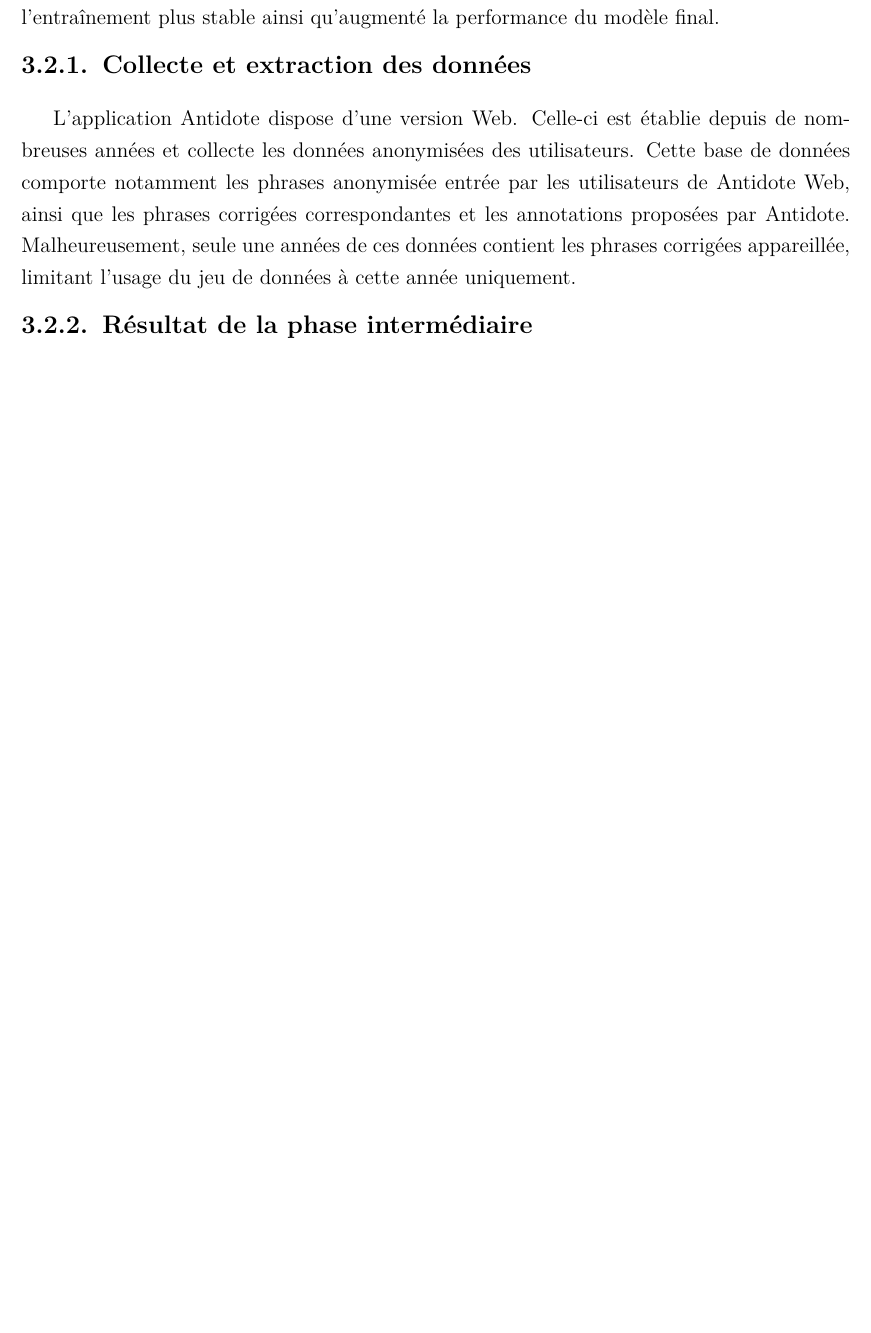
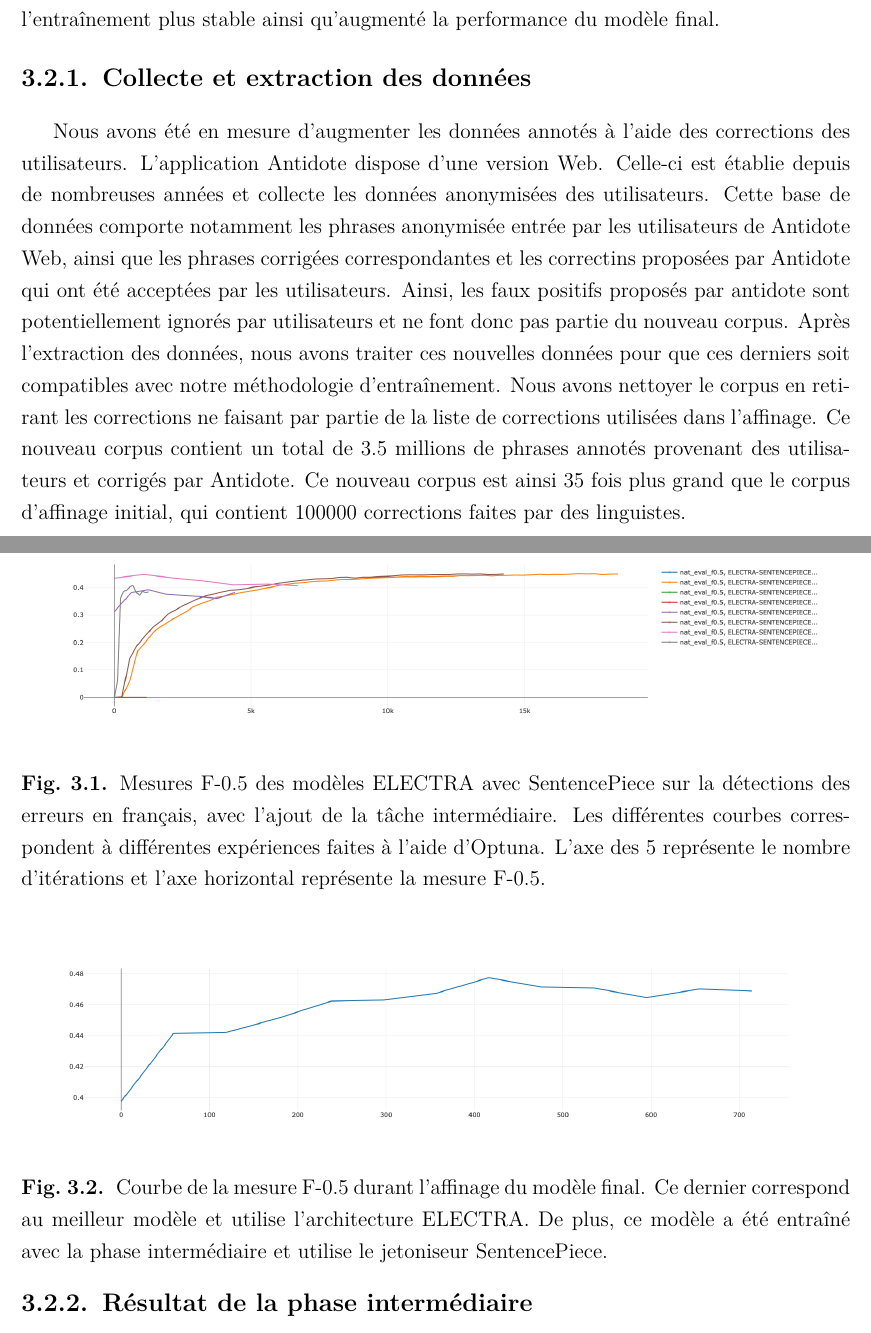
Before and after one commit to SimonTheoret/rapport, a LaTeX thesis (rapport.tex): part of page 30 of 40 before the commit and two parts of pages 30 and 31 of 42 after it, the two joined at a grey line, cut so that both start at the same text, the shorter picture padded with empty space. Compiled offline with pdfLaTeX.

Commit message:
Avancements

```diff
--- a/rapport.tex
+++ b/rapport.tex
@@ -898,16 +899,36 @@ terme de mesure f-0.5 est l'ajout d'une phase d'entraînement
 intermédiaire. Cette phase additionnelle a rendu l'entraînement plus
 stable ainsi qu'augmenté la performance du modèle final.
 \subsection{Collecte et extraction des données}
-L'application Antidote dispose d'une version Web. Celle-ci est établie
-depuis de nombreuses années et collecte les données anonymisées des
-utilisateurs. Cette base de données comporte notamment les phrases
-anonymisée entrée par les utilisateurs de Antidote Web, ainsi que les
-phrases corrigées correspondantes et les annotations proposées par
-Antidote.
+Nous avons été en mesure d'augmenter les données annotés à l'aide des
+corrections des utilisateurs. L'application Antidote dispose d'une version
+Web. Celle-ci est établie depuis de nombreuses années et collecte les données
+anonymisées des utilisateurs. Cette base de données comporte notamment les
+phrases anonymisée entrée par les utilisateurs de Antidote Web, ainsi que les
+phrases corrigées correspondantes et les correctins proposées par Antidote
+qui ont été acceptées par les utilisateurs. Ainsi, les faux positifs proposés
+par antidote sont potentiellement ignorés par utilisateurs et ne font donc pas
+partie du nouveau corpus.
 %% TODO: Refaire la formulation de cette phrase:
-Malheureusement, seule une années de ces données contient
-les phrases corrigées appareillée, limitant l'usage du jeu de données
-à cette année uniquement.
+Après l'extraction des données, nous avons traiter ces nouvelles données pour
+que ces derniers soit compatibles avec notre méthodologie d'entraînement. Nous
+avons nettoyer le corpus en retirant les corrections ne faisant par partie de
+la liste de corrections utilisées dans l'affinage. Ce nouveau corpus contient un
+total de 3.5 millions de phrases annotés provenant des utilisateurs et corrigés
+par Antidote. Ce nouveau corpus est ainsi 35 fois plus grand que le corpus
+d'affinage initial, qui contient 100000 corrections faites par des linguistes.
+\subsection{Résultat de la phase intermédiaire}
+Nous avons utilisé ce nouveau corpus comme un tâche intermédiaire. Celle-ci est exécutée après le pré-entraînement et après l'affinage du modèle. Cette nouvelle phase intermédiaire s'est avérée être très importante pour la performance du modèle sur la correction des erreurs en français. Nous avons observé une augmentation de près de 5 points de mesure F-0.5 ainsi qu'une hausse importante dans la vitesse à laquelle les modèles convergent:
+
+\begin{figure}
+	\begin{center}
+		\includegraphics[width=0.95\textwidth]{figures/electrasentencepieceawebf05optuna.png}
+	\end{center}
+	\caption{Mesures F-0.5 des modèles ELECTRA avec SentencePiece sur la détections des erreurs en français, avec l'ajout de la tâche intermédiaire. Les différentes courbes correspondent à différentes expériences faites à l'aide d'Optuna. L'axe des 5 représente le nombre d'itérations et l'axe horizontal représente la mesure F-0.5.}\label{fig:electraaweb}
+\end{figure}
 
 
-\subsection{Résultat de la phase intermédiaire}
+\begin{figure}
+	\begin{center}
+		\includegraphics[width=0.95\textwidth]{figures/meilleurmodelenatf05.png}
+	\end{center}
+	\caption{Courbe de la mesure F-0.5 durant l'affinage du modèle final. Ce dernier correspond au meilleur modèle et utilise l'architecture ELECTRA. De plus, ce modèle a été entraîné avec la phase intermédiaire et utilise le jetoniseur SentencePiece.}\label{fig:meilleurmodeleaweb}
```
Also changed, not shown: rapport.pdf, rapport.tex (14 more changed lines).
